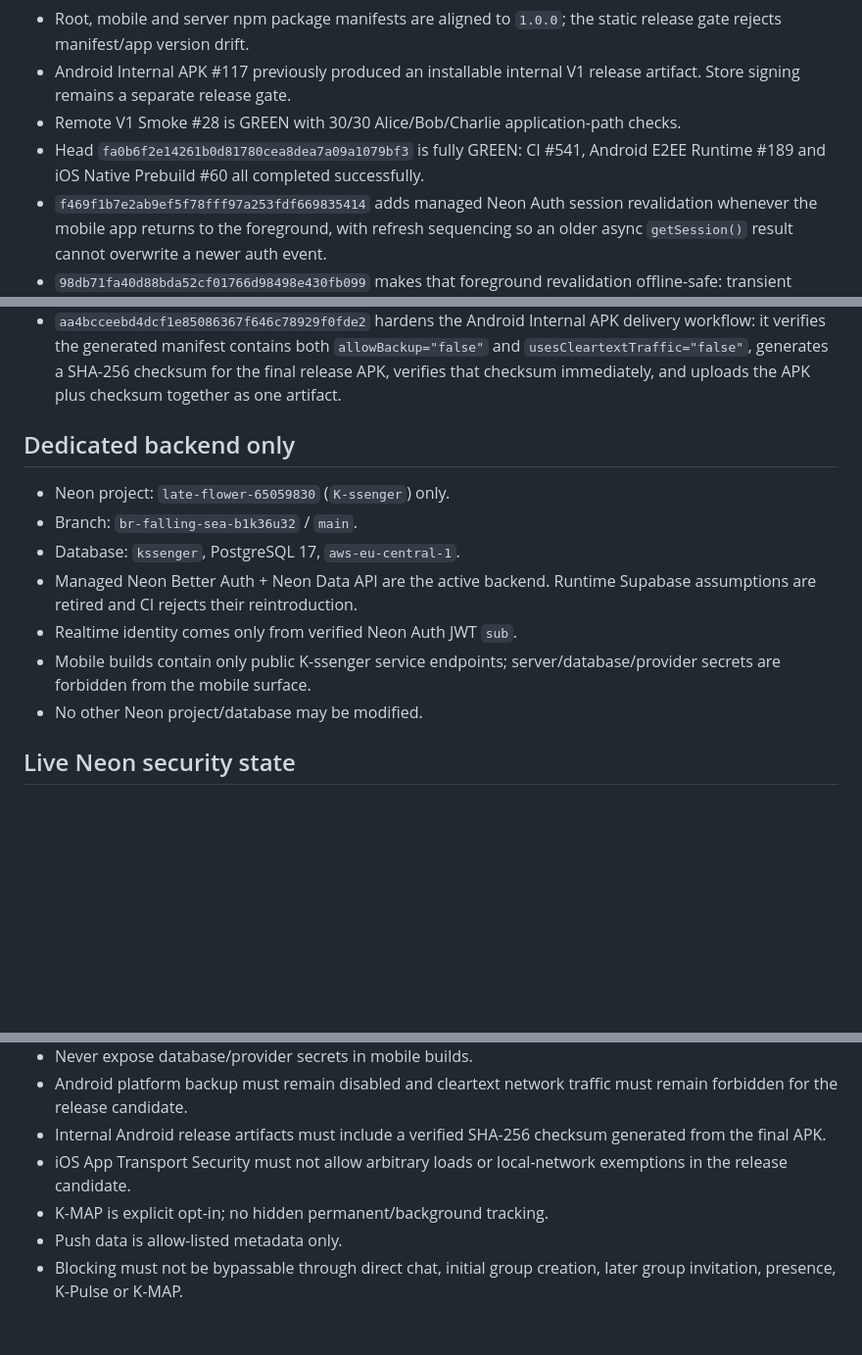
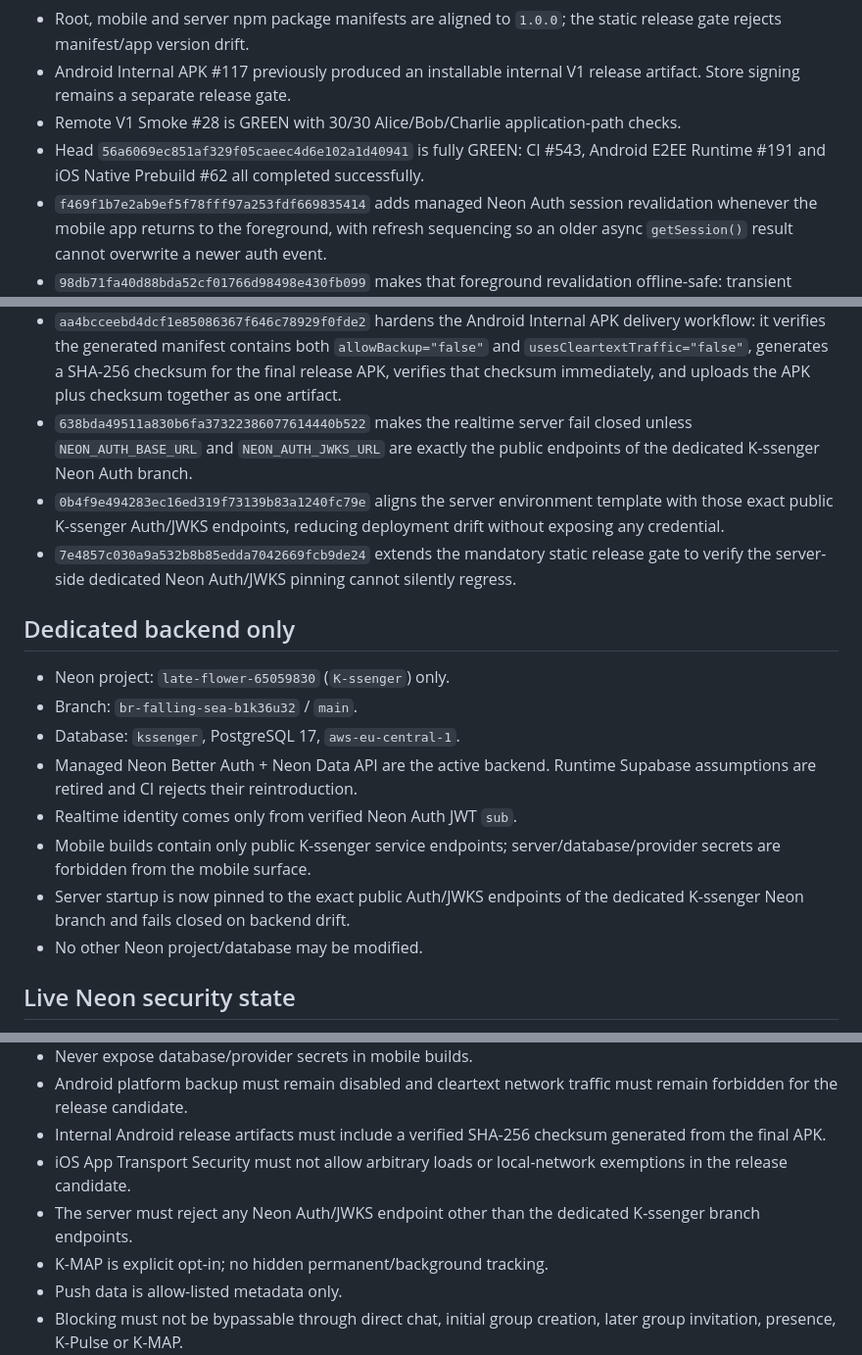
Before and after one commit to kenams/K-messenger2026, a Markdown page: docs/PROJECT_STATE.md, 3 parts joined by grey strips. Shown at 98% size. GitHub-like rendering; blank space fills up the shorter version.

Commit message:
docs: record dedicated server auth endpoint gate

```diff
--- a/docs/PROJECT_STATE.md
+++ b/docs/PROJECT_STATE.md
@@ -13,7 +13,7 @@ Canonical current state for `kenams/K-messenger2026`. `PROJECT_STATE.md` at repo
 - Root, mobile and server npm package manifests are aligned to `1.0.0`; the static release gate rejects manifest/app version drift.
 - Android Internal APK #117 previously produced an installable internal V1 release artifact. Store signing remains a separate release gate.
 - Remote V1 Smoke #28 is GREEN with 30/30 Alice/Bob/Charlie application-path checks.
-- Head `fa0b6f2e14261b0d81780cea8dea7a09a1079bf3` is fully GREEN: CI #541, Android E2EE Runtime #189 and iOS Native Prebuild #60 all completed successfully.
+- Head `56a6069ec851af329f05caeec4d6e102a1d40941` is fully GREEN: CI #543, Android E2EE Runtime #191 and iOS Native Prebuild #62 all completed successfully.
 - `f469f1b7e2ab9ef5f78fff97a253fdf669835414` adds managed Neon Auth session revalidation whenever the mobile app returns to the foreground, with refresh sequencing so an older async `getSession()` result cannot overwrite a newer auth event.
 - `98db71fa40d88bda52cf01766d98498e430fb099` makes that foreground revalidation offline-safe: transient transport failure preserves the existing persisted session instead of falsely logging the user out, while confirmed no-session/revocation still clears it.
 - `3d55f3d168a5a5a48ceaeecc8637e62d22b6dd71` locks foreground revalidation, stale-refresh race protection, offline-session preservation and listener cleanup in CI.
@@ -26,6 +26,9 @@ Canonical current state for `kenams/K-messenger2026`. `PROJECT_STATE.md` at repo
 - `540f30112dbe94a743a5b98fb8a3aa3156c4e399` makes the no-cleartext native policy part of the static release gate.
 - `a48a1ca0fe8d987815bed51fec0faf3640940aa9` extends Android CI to trigger on app/plugin release-security changes and verifies the generated AndroidManifest contains `usesCleartextTraffic="false"` before running libsignal instrumentation.
 - `aa4bcceebd4dcf1e85086367f646c78929f0fde2` hardens the Android Internal APK delivery workflow: it verifies the generated manifest contains both `allowBackup="false"` and `usesCleartextTraffic="false"`, generates a SHA-256 checksum for the final release APK, verifies that checksum immediately, and uploads the APK plus checksum together as one artifact.
+- `638bda49511a830b6fa37322386077614440b522` makes the realtime server fail closed unless `NEON_AUTH_BASE_URL` and `NEON_AUTH_JWKS_URL` are exactly the public endpoints of the dedicated K-ssenger Neon Auth branch.
+- `0b4f9e494283ec16ed319f73139b83a1240fc79e` aligns the server environment template with those exact public K-ssenger Auth/JWKS endpoints, reducing deployment drift without exposing any credential.
+- `7e4857c030a9a532b8b85edda7042669fcb9de24` extends the mandatory static release gate to verify the server-side dedicated Neon Auth/JWKS pinning cannot silently regress.
 
 ## Dedicated backend only
 
@@ -35,6 +38,7 @@ Canonical current state for `kenams/K-messenger2026`. `PROJECT_STATE.md` at repo
 - Managed Neon Better Auth + Neon Data API are the active backend. Runtime Supabase assumptions are retired and CI rejects their reintroduction.
 - Realtime identity comes only from verified Neon Auth JWT `sub`.
 - Mobile builds contain only public K-ssenger service endpoints; server/database/provider secrets are forbidden from the mobile surface.
+- Server startup is now pinned to the exact public Auth/JWKS endpoints of the dedicated K-ssenger Neon branch and fails closed on backend drift.
 - No other Neon project/database may be modified.
 
 ## Live Neon security state
@@ -85,6 +89,7 @@ Canonical current state for `kenams/K-messenger2026`. `PROJECT_STATE.md` at repo
 - Android platform backup must remain disabled and cleartext network traffic must remain forbidden for the release candidate.
 - Internal Android release artifacts must include a verified SHA-256 checksum generated from the final APK.
 - iOS App Transport Security must not allow arbitrary loads or local-network exemptions in the release candidate.
+- The server must reject any Neon Auth/JWKS endpoint other than the dedicated K-ssenger branch endpoints.
 - K-MAP is explicit opt-in; no hidden permanent/background tracking.
 - Push data is allow-listed metadata only.
 - Blocking must not be bypassable through direct chat, initial group creation, later group invitation, presence, K-Pulse or K-MAP.
```
